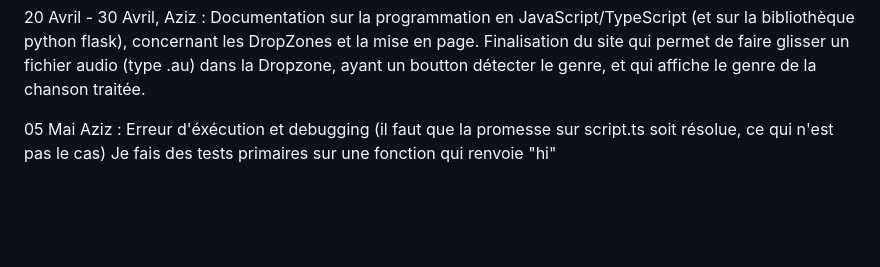
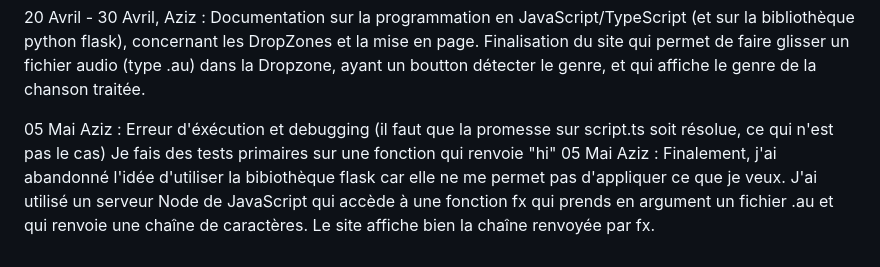
Before and after one commit to Malka1206/Playlist-curation, a Markdown page: SUIVI.md, the part around the change. GitHub-like rendering; blank space fills up the shorter version.

```diff
--- a/SUIVI.md
+++ b/SUIVI.md
@@ -32,3 +32,4 @@ Documentation : initialisation kmean.
 20 Avril - 30 Avril, Aziz : Documentation sur la programmation en JavaScript/TypeScript (et sur la bibliothèque python flask), concernant les DropZones et la mise en page. Finalisation du site qui permet de faire glisser un fichier audio (type .au) dans la Dropzone, ayant un boutton détecter le genre, et qui affiche le genre de la chanson traitée.
 
 05 Mai Aziz : Erreur d'éxécution et debugging (il faut que la promesse sur script.ts soit résolue, ce qui n'est pas le cas) Je fais des tests primaires sur une fonction qui renvoie "hi"
+05 Mai Aziz : Finalement, j'ai abandonné l'idée d'utiliser la bibiothèque flask car elle ne me permet pas d'appliquer ce que je veux. J'ai utilisé un serveur Node de JavaScript qui accède à une fonction fx qui prends en argument un fichier .au et qui renvoie une chaîne de caractères. Le site affiche bien la chaîne renvoyée par fx.
```
